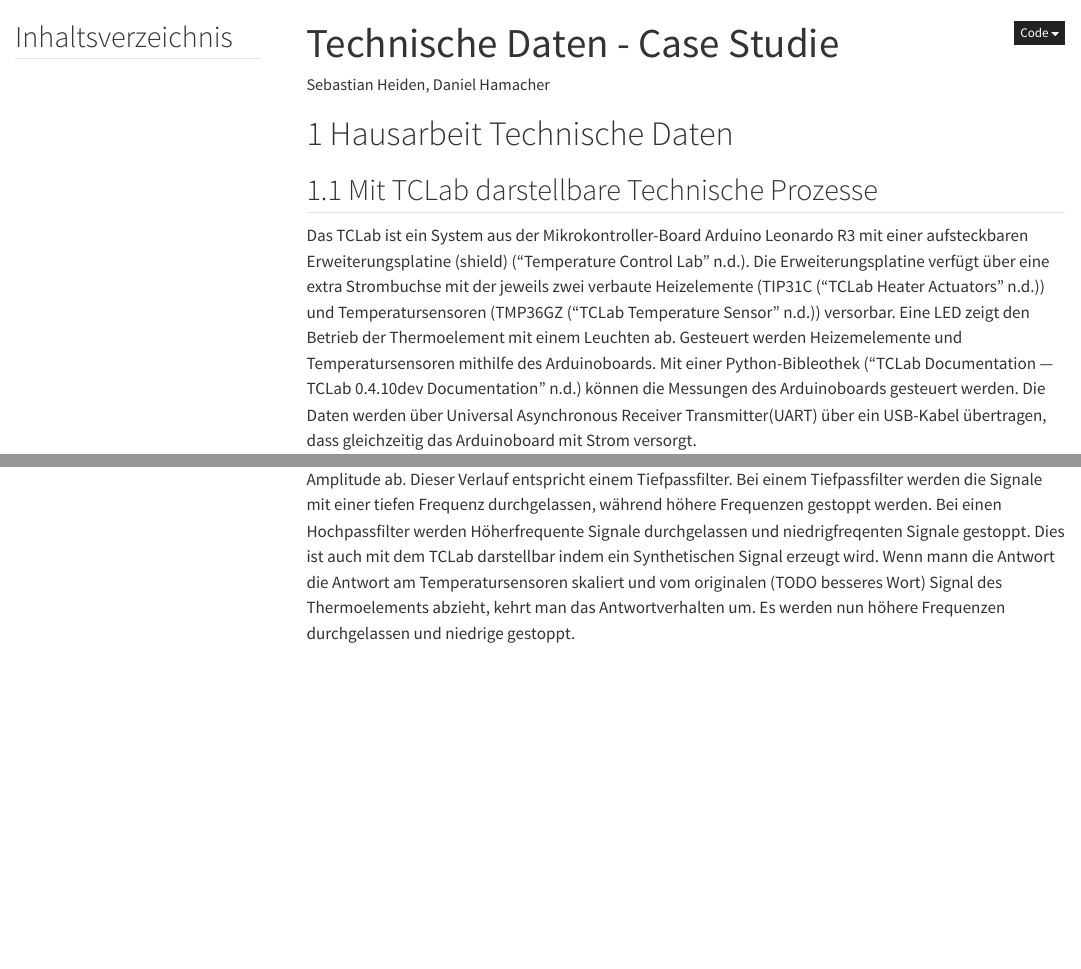
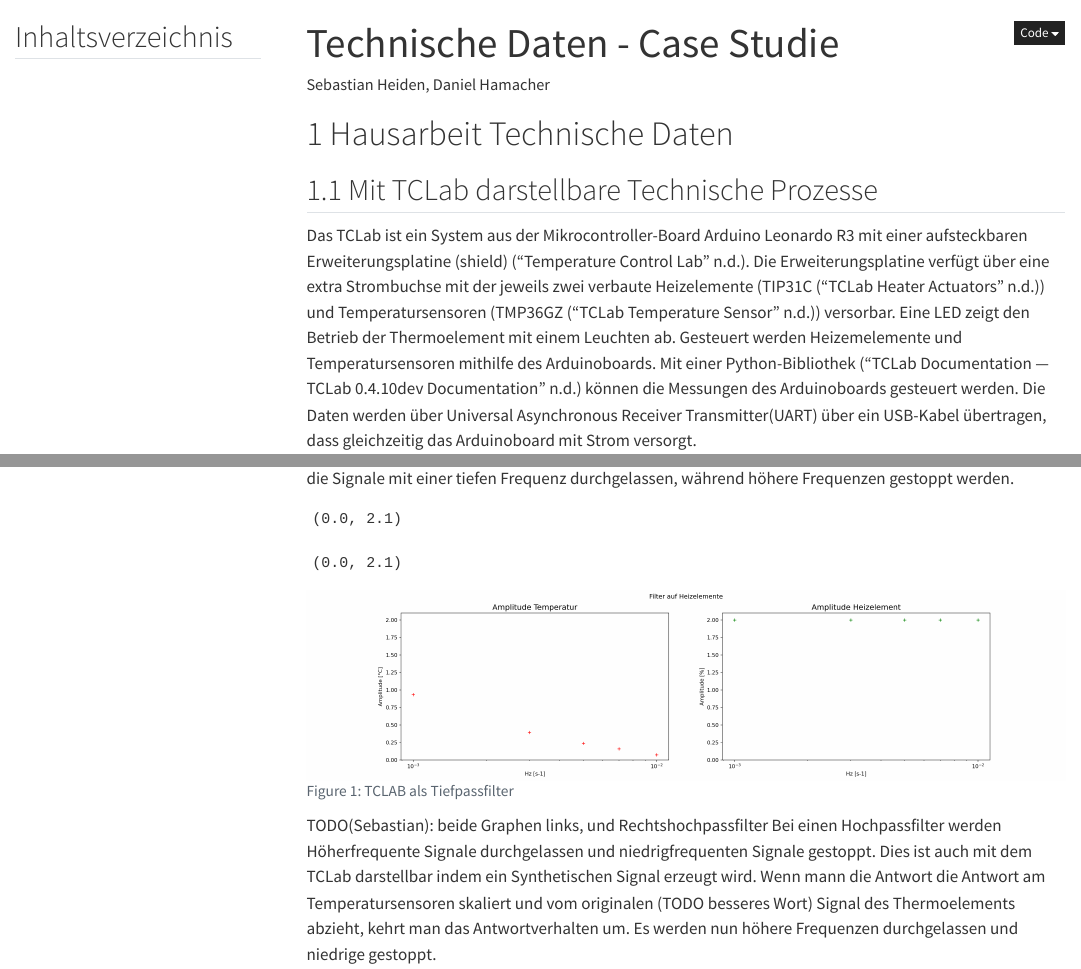
Before and after one commit to sehHeiden/Analyse_von_technischen_Daten, a Quarto document (technische_daten_case_study_2024_08_31.qmd): the page in a window 1100 px wide, from its top, and a second part further down, joined at a grey line. Rendered offline with R 4.5, knitr and Pandoc in place of Quarto, with nearby package versions; menus at the side of the page are left out.

Commit message:
add test-graphic, spelling

````diff
--- /dev/null
+++ b/tclab_ampltitude_fit.json
@@ -0,0 +1,37 @@
+[
+  {
+    "": "0",
+    "freq_Hz": "0.010",
+    "Amplitude_theta": "0.076001",
+    "phi": "3.480898",
+    "Amplitude_Q1": "2.0"
+  },
+  {
+    "": "1",
+    "freq_Hz": "0.007",
+    "Amplitude_theta": "0.160136",
+    "phi": "4.370238",
+    "Amplitude_Q1": "2.0"
+  },
+  {
+    "": "2",
+    "freq_Hz": "0.005",
+    "Amplitude_theta": "0.240695",
+    "phi": "4.451942",
+    "Amplitude_Q1": "2.0"
+  },
+  {
+    "": "3",
+    "freq_Hz": "0.003",
+    "Amplitude_theta": "0.396349",
+    "phi": "5.074155",
+    "Amplitude_Q1": "2.0"
+  },
+  {
+    "": "4",
+    "freq_Hz": "0.001",
+    "Amplitude_theta": "0.935073",
+    "phi": "5.567822",
+    "Amplitude_Q1": "2.0"
+  }
+]
--- a/technische_daten_case_study_2024_08_31.qmd
+++ b/technische_daten_case_study_2024_08_31.qmd
@@ -13,6 +13,7 @@ format:
     code-fold: true
     html-math-method: katex
   pdf:
+    code-annotations: false
     geometry:
       - top=30mm
       - left=20mm
@@ -25,9 +26,9 @@ jupyter: python3
 
 ## Mit TCLab darstellbare Technische Prozesse
 
-Das TCLab ist ein System aus der Mikrokontroller-Board Arduino Leonardo R3 mit einer aufsteckbaren Erweiterungsplatine (shield) [@noauthor_temperature_nodate].
+Das TCLab ist ein System aus der Mikrocontroller-Board Arduino Leonardo R3 mit einer aufsteckbaren Erweiterungsplatine (shield) [@noauthor_temperature_nodate].
 Die Erweiterungsplatine verfügt über eine extra Strombuchse mit der jeweils zwei verbaute Heizelemente (TIP31C [@noauthor_tclab_nodate]) und Temperatursensoren (TMP36GZ [@noauthor_tclab_nodate-1]) versorbar. Eine LED zeigt den Betrieb der Thermoelement mit einem Leuchten ab.
-Gesteuert werden Heizemelemente und Temperatursensoren mithilfe des Arduinoboards. Mit einer Python-Bibleothek [@noauthor_tclab_nodate-2] können die Messungen des Arduinoboards gesteuert werden. Die Daten werden über Universal Asynchronous Receiver Transmitter(UART) über ein USB-Kabel übertragen, dass gleichzeitig das Arduinoboard mit Strom versorgt.
+Gesteuert werden Heizemelemente und Temperatursensoren mithilfe des Arduinoboards. Mit einer Python-Bibliothek [@noauthor_tclab_nodate-2] können die Messungen des Arduinoboards gesteuert werden. Die Daten werden über Universal Asynchronous Receiver Transmitter(UART) über ein USB-Kabel übertragen, dass gleichzeitig das Arduinoboard mit Strom versorgt.
 
 
 ## Erklärung zum Messprinzip
@@ -37,5 +38,3 @@ Für ein Baugruppe aus Thermoelement und Temperatursensoren werden verschiedene
 
 ## Nutzung des TCLabs als Filter
 
-Die Schwingung der Temperatur folgt der Schwingung der Heizleistung mit einer Zeitverzögerung. Bei niedrigfreqenten Schwingungen folgt die Temperaturänderung. Mit zunehmenden Frequenzen nimmt die Amplitude ab. Dieser Verlauf entspricht einem Tiefpassfilter. Bei einem Tiefpassfilter werden die Signale mit einer tiefen Frequenz durchgelassen, während höhere Frequenzen gestoppt werden.
-Bei einen Hochpassfilter werden Höherfrequente Signale durchgelassen und niedrigfreqenten Signale gestoppt. Dies ist auch mit dem TCLab darstellbar indem ein Synthetischen Signal erzeugt wird. Wenn mann die Antwort die Antwort am Temperatursensoren skaliert und vom originalen (TODO besseres Wort) Signal des Thermoelements abzieht, kehrt man das Antwortverhalten um.
@@ -42,3 +43,32 @@ Bei einen Hochpassfilter werden Höherfrequente Signale durchgelassen und niedri
+```{python}
+#| label: fig-tclab-tiefpass
+#| fig-cap: "TCLAB als Tiefpassfilter"
+#| echo: false
+
+import pandas as pd
+from matplotlib import pyplot as plt
+
+
+interpol_df = pd.read_json("tclab_ampltitude_fit.json")
+
+fig, axs = plt.subplots(1, 2, figsize=(20, 5))
+fig.suptitle("Filter auf Heizelemente")
+
+axs[0].set_title("Amplitude Temperatur", fontsize="x-large")
+axs[0].plot(interpol_df.freq_Hz, interpol_df.Amplitude_theta, "r+", label="Amplitude")
+axs[0].set_ylim(0, 2.1)
+axs[0].set_xscale("log")
+
+axs[1].set_title("Amplitude Heizelement", fontsize="x-large")
+axs[1].plot(interpol_df.freq_Hz, interpol_df.Amplitude_Q1, "g+", label="Heating [%]")
+axs[1].set_ylim(0, 2.1)
+axs[1].set_xscale("log")
+
+axs[0].set(xlabel="Hz [s-1]", ylabel="Amplitude [°C]")
+axs[1].set(xlabel="Hz [s-1]", ylabel="Amplitude [%]")
+```
+TODO(Sebastian): beide Graphen links, und Rechtshochpassfilter
+Bei einen Hochpassfilter werden Höherfrequente Signale durchgelassen und niedrigfrequenten Signale gestoppt. Dies ist auch mit dem TCLab darstellbar indem ein Synthetischen Signal erzeugt wird. Wenn mann die Antwort die Antwort am Temperatursensoren skaliert und vom originalen (TODO besseres Wort) Signal des Thermoelements abzieht, kehrt man das Antwortverhalten um.
 Es werden nun höhere Frequenzen durchgelassen und niedrige gestoppt.
 
 Bandpass- und Bandstoppfilter lassen nur bestimmte Frequenzen durch, bzw. stoppen diese. Man kann diese Filter erzeugen, indem man Tiefpassfilter und Hochpassfilter nacheinander anwendet.
````
Also changed, not shown: technische_daten_case_study_2024_08_31.qmd (2 more changed lines), 1 other file.
